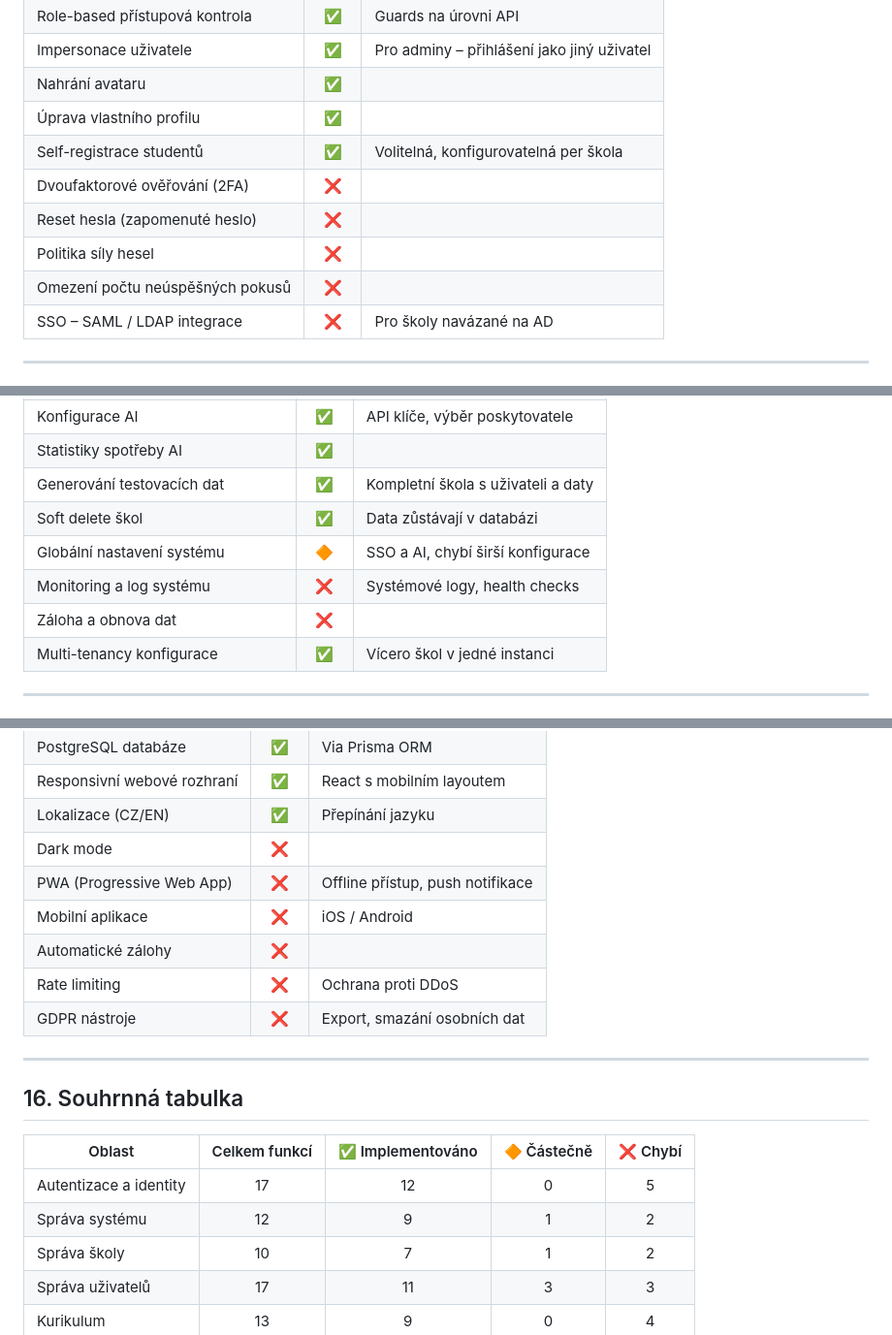
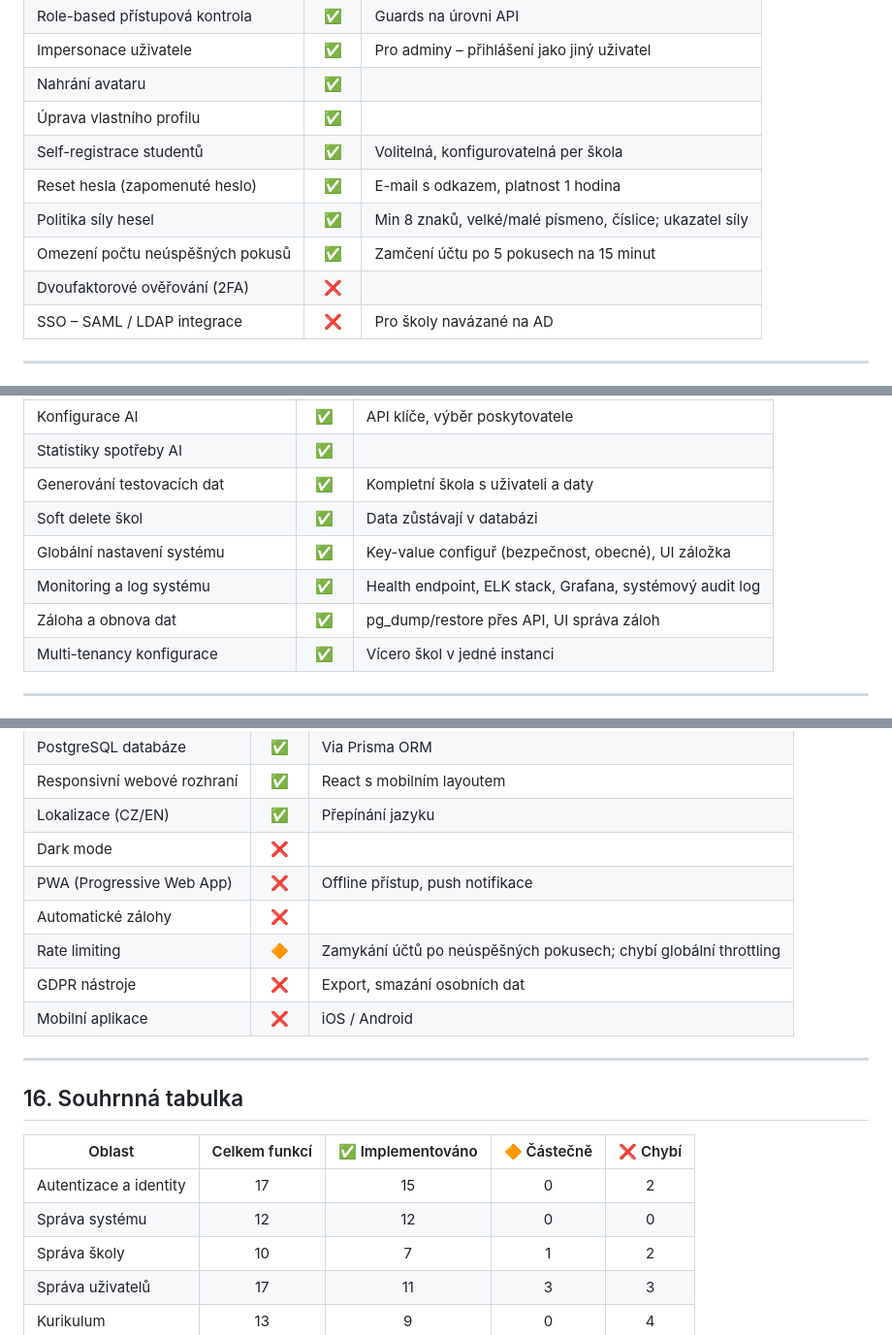
Before and after one commit to edustack-is/edustack-is-sandbox, a Markdown page: docs/funkcni-analyza.md, 3 parts joined by grey strips. Shown at 97% size. Drawn GitHub-style.

Commit message:
docs: update funkcni-analyza.md — system admin 12/12 ✅, coverage 67%

```diff
--- a/docs/funkcni-analyza.md
+++ b/docs/funkcni-analyza.md
@@ -52,10 +52,10 @@ Tato analýza mapuje funkce, které by měl obsahovat moderní školní informa
 | Nahrání avataru | ✅ | |
 | Úprava vlastního profilu | ✅ | |
 | Self-registrace studentů | ✅ | Volitelná, konfigurovatelná per škola |
+| Reset hesla (zapomenuté heslo) | ✅ | E-mail s odkazem, platnost 1 hodina |
+| Politika síly hesel | ✅ | Min 8 znaků, velké/malé písmeno, číslice; ukazatel síly |
+| Omezení počtu neúspěšných pokusů | ✅ | Zamčení účtu po 5 pokusech na 15 minut |
 | Dvoufaktorové ověřování (2FA) | ❌ | |
-| Reset hesla (zapomenuté heslo) | ❌ | |
-| Politika síly hesel | ❌ | |
-| Omezení počtu neúspěšných pokusů | ❌ | |
 | SSO – SAML / LDAP integrace | ❌ | Pro školy navázané na AD |
 
 ---
@@ -72,9 +72,9 @@ Tato analýza mapuje funkce, které by měl obsahovat moderní školní informa
 | Statistiky spotřeby AI | ✅ | |
 | Generování testovacích dat | ✅ | Kompletní škola s uživateli a daty |
 | Soft delete škol | ✅ | Data zůstávají v databázi |
-| Globální nastavení systému | 🔶 | SSO a AI, chybí širší konfigurace |
-| Monitoring a log systému | ❌ | Systémové logy, health checks |
-| Záloha a obnova dat | ❌ | |
+| Globální nastavení systému | ✅ | Key-value configuř (bezpečnost, obecné), UI záložka |
+| Monitoring a log systému | ✅ | Health endpoint, ELK stack, Grafana, systémový audit log |
+| Záloha a obnova dat | ✅ | pg_dump/restore přes API, UI správa záloh |
 | Multi-tenancy konfigurace | ✅ | Vícero škol v jedné instanci |
 
 ---
@@ -293,10 +293,10 @@ Tato analýza mapuje funkce, které by měl obsahovat moderní školní informa
 | Lokalizace (CZ/EN) | ✅ | Přepínání jazyku |
 | Dark mode | ❌ | |
 | PWA (Progressive Web App) | ❌ | Offline přístup, push notifikace |
+| Automatické zálohy | ❌ | |
+| Rate limiting | 🔶 | Zamykání účtů po neúspěšných pokusech; chybí globální throttling |
+| GDPR nástroje | ❌ | Export, smazání osobních dat |
 | Mobilní aplikace | ❌ | iOS / Android |
-| Automatické zálohy | ❌ | |
-| Rate limiting | ❌ | Ochrana proti DDoS |
-| GDPR nástroje | ❌ | Export, smazání osobních dat |
 
 ---
 
@@ -304,8 +304,8 @@ Tato analýza mapuje funkce, které by měl obsahovat moderní školní informa
 
 | Oblast | Celkem funkcí | ✅ Implementováno | 🔶 Částečně | ❌ Chybí |
 |--------|:---:|:---:|:---:|:---:|
-| Autentizace a identity | 17 | 12 | 0 | 5 |
-| Správa systému | 12 | 9 | 1 | 2 |
+| Autentizace a identity | 17 | 15 | 0 | 2 |
+| Správa systému | 12 | 12 | 0 | 0 |
 | Správa školy | 10 | 7 | 1 | 2 |
 | Správa uživatelů | 17 | 11 | 3 | 3 |
 | Kurikulum | 13 | 9 | 0 | 4 |
```
Also changed, not shown: other parts of docs/funkcni-analyza.md (+4 -4 lines).
